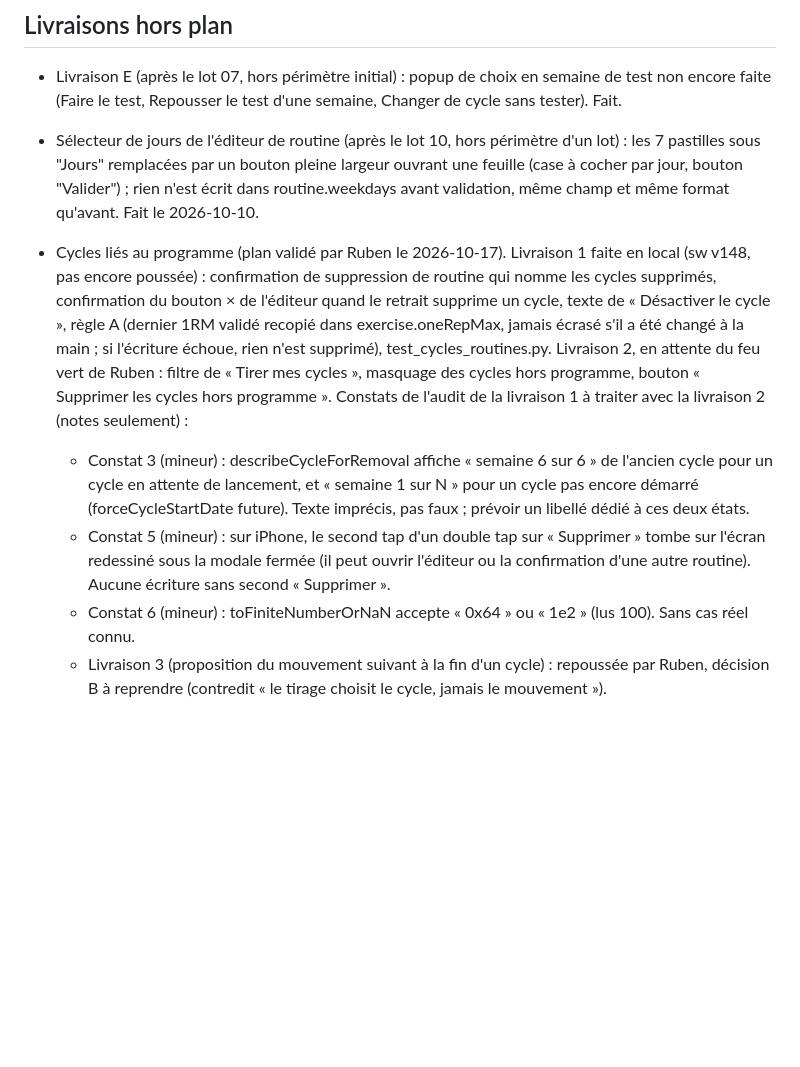
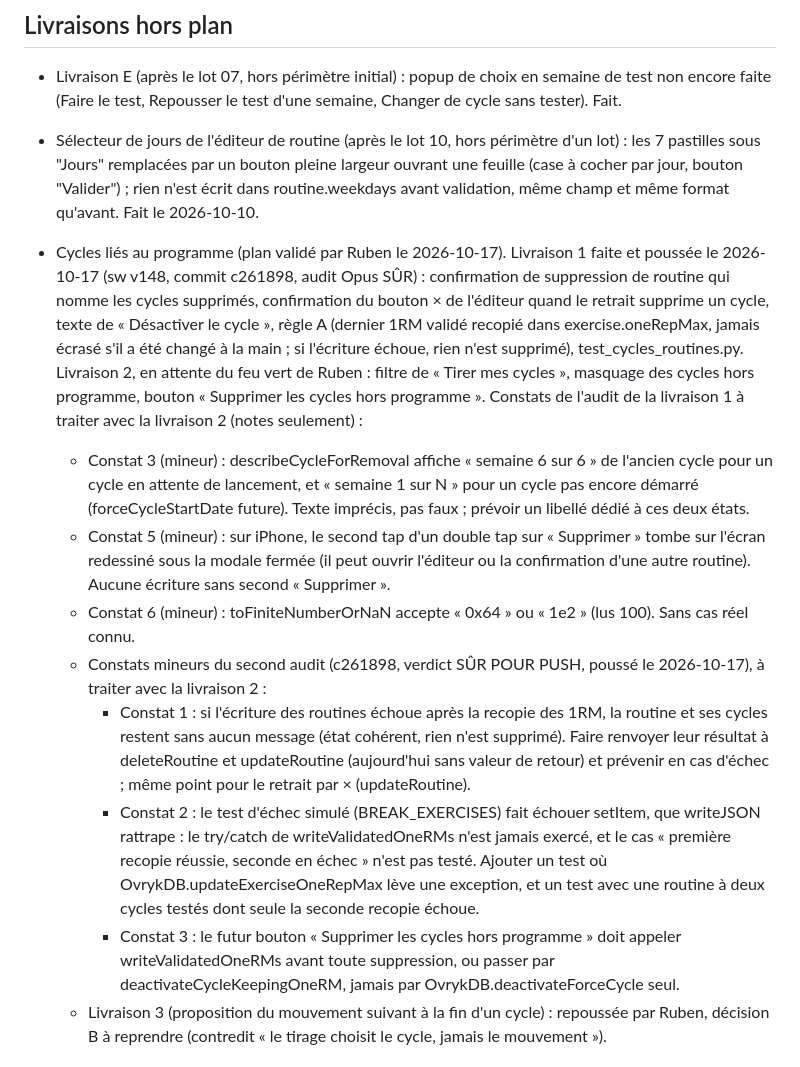
Before and after one commit to ovrykapp/ovryk-app, a Markdown page: dossier-lots/PLAN.md, the part around the change. Rendered like a GitHub page; blank space fills up the shorter version.

Commit message:
Notes : constats mineurs du second audit de la livraison 1 (cycles lies au programme) notes sous la livraison 2 ; livraison 1 marquee poussee (c261898, v148)
Co-Authored-By: Claude Sonnet 5.5 <noreply@anthropic.com>

```diff
--- a/dossier-lots/PLAN.md
+++ b/dossier-lots/PLAN.md
@@ -38,10 +38,14 @@ Taille : S = moins d'une heure de travail assisté, M = une demi journée, L = u
 * Livraison E (après le lot 07, hors périmètre initial) : popup de choix en semaine de test non encore faite (Faire le test, Repousser le test d'une semaine, Changer de cycle sans tester). Fait.
 * Sélecteur de jours de l'éditeur de routine (après le lot 10, hors périmètre d'un lot) : les 7 pastilles sous "Jours" remplacées par un bouton pleine largeur ouvrant une feuille (case à cocher par jour, bouton "Valider") ; rien n'est écrit dans routine.weekdays avant validation, même champ et même format qu'avant. Fait le 2026-10-10.
 
-* Cycles liés au programme (plan validé par Ruben le 2026-10-17). Livraison 1 faite en local (sw v148, pas encore poussée) : confirmation de suppression de routine qui nomme les cycles supprimés, confirmation du bouton × de l'éditeur quand le retrait supprime un cycle, texte de « Désactiver le cycle », règle A (dernier 1RM validé recopié dans exercise.oneRepMax, jamais écrasé s'il a été changé à la main ; si l'écriture échoue, rien n'est supprimé), test_cycles_routines.py. Livraison 2, en attente du feu vert de Ruben : filtre de « Tirer mes cycles », masquage des cycles hors programme, bouton « Supprimer les cycles hors programme ». Constats de l'audit de la livraison 1 à traiter avec la livraison 2 (notes seulement) :
+* Cycles liés au programme (plan validé par Ruben le 2026-10-17). Livraison 1 faite et poussée le 2026-10-17 (sw v148, commit c261898, audit Opus SÛR) : confirmation de suppression de routine qui nomme les cycles supprimés, confirmation du bouton × de l'éditeur quand le retrait supprime un cycle, texte de « Désactiver le cycle », règle A (dernier 1RM validé recopié dans exercise.oneRepMax, jamais écrasé s'il a été changé à la main ; si l'écriture échoue, rien n'est supprimé), test_cycles_routines.py. Livraison 2, en attente du feu vert de Ruben : filtre de « Tirer mes cycles », masquage des cycles hors programme, bouton « Supprimer les cycles hors programme ». Constats de l'audit de la livraison 1 à traiter avec la livraison 2 (notes seulement) :
   * Constat 3 (mineur) : describeCycleForRemoval affiche « semaine 6 sur 6 » de l'ancien cycle pour un cycle en attente de lancement, et « semaine 1 sur N » pour un cycle pas encore démarré (forceCycleStartDate future). Texte imprécis, pas faux ; prévoir un libellé dédié à ces deux états.
   * Constat 5 (mineur) : sur iPhone, le second tap d'un double tap sur « Supprimer » tombe sur l'écran redessiné sous la modale fermée (il peut ouvrir l'éditeur ou la confirmation d'une autre routine). Aucune écriture sans second « Supprimer ».
   * Constat 6 (mineur) : toFiniteNumberOrNaN accepte « 0x64 » ou « 1e2 » (lus 100). Sans cas réel connu.
+  * Constats mineurs du second audit (c261898, verdict SÛR POUR PUSH, poussé le 2026-10-17), à traiter avec la livraison 2 :
+    * Constat 1 : si l'écriture des routines échoue après la recopie des 1RM, la routine et ses cycles restent sans aucun message (état cohérent, rien n'est supprimé). Faire renvoyer leur résultat à deleteRoutine et updateRoutine (aujourd'hui sans valeur de retour) et prévenir en cas d'échec ; même point pour le retrait par × (updateRoutine).
+    * Constat 2 : le test d'échec simulé (BREAK_EXERCISES) fait échouer setItem, que writeJSON rattrape : le try/catch de writeValidatedOneRMs n'est jamais exercé, et le cas « première recopie réussie, seconde en échec » n'est pas testé. Ajouter un test où OvrykDB.updateExerciseOneRepMax lève une exception, et un test avec une routine à deux cycles testés dont seule la seconde recopie échoue.
+    * Constat 3 : le futur bouton « Supprimer les cycles hors programme » doit appeler writeValidatedOneRMs avant toute suppression, ou passer par deactivateCycleKeepingOneRM, jamais par OvrykDB.deactivateForceCycle seul.
   * Livraison 3 (proposition du mouvement suivant à la fin d'un cycle) : repoussée par Ruben, décision B à reprendre (contredit « le tirage choisit le cycle, jamais le mouvement »).
 
 ## Bugs hors lot
```
